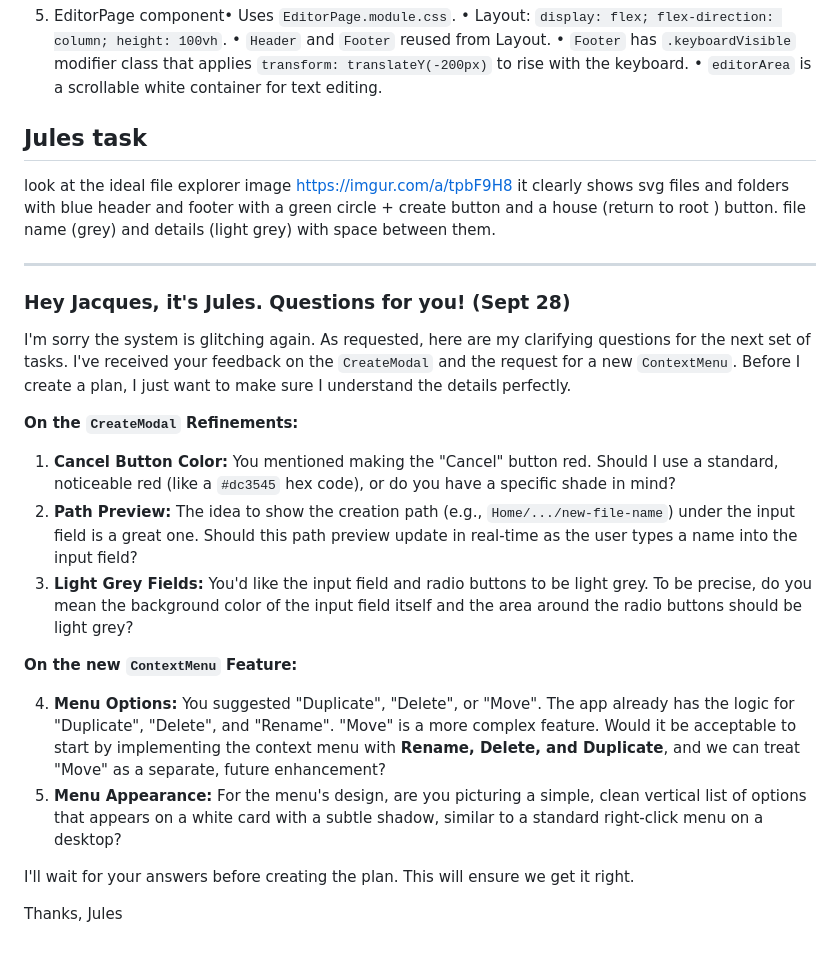
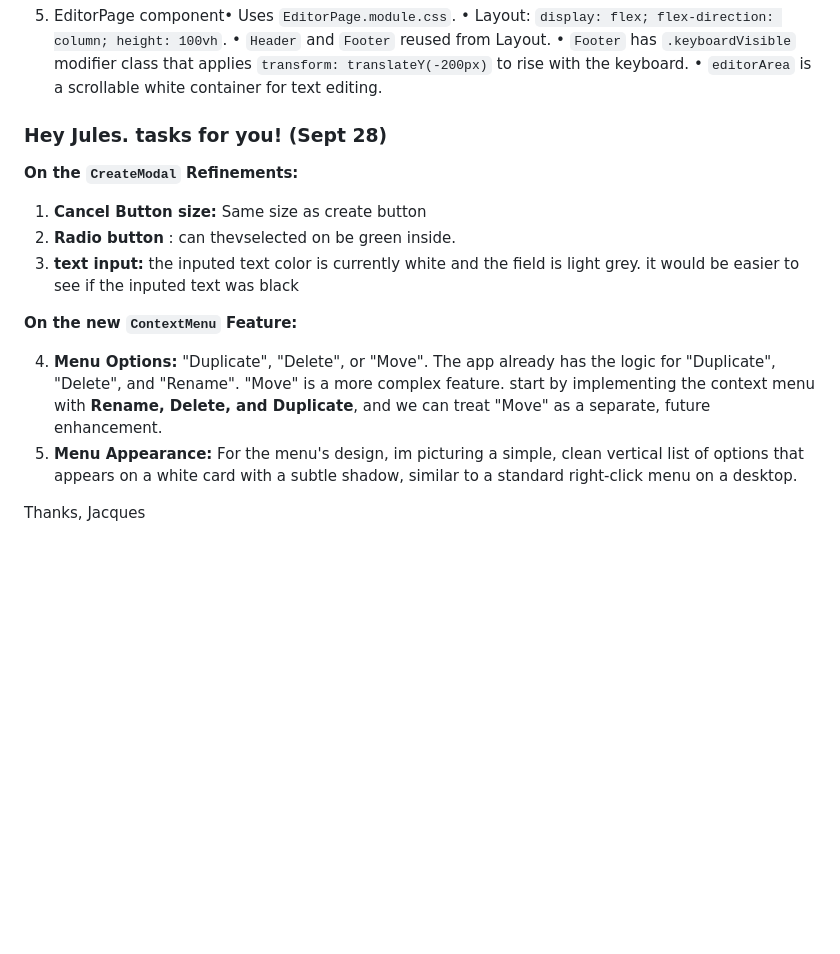
Before and after one commit to Jacques-on-Call/edit-ui, a Markdown page: README.md, the part around the change. GitHub-like rendering; blank space fills up the shorter version.

Commit message:
Sync updates from easy-seo editor directory

```diff
--- a/README.md
+++ b/README.md
@@ -158,26 +158,23 @@ Jules map CSS modules directly to JSX without ambiguity. I’ll describe the arc
 • `editorArea` is a scrollable white container for text editing.
 
 
-## Jules task
-look at the ideal file explorer image  https://imgur.com/a/tpbF9H8 it clearly shows svg files and folders with blue header and footer with a green circle + create button and a house (return to root ) button. file name (grey) and details (light grey) with space between them.
 
----
-### Hey Jacques, it's Jules. Questions for you! (Sept 28)
+### Hey Jules. tasks for you! (Sept 28)
 
-I'm sorry the system is glitching again. As requested, here are my clarifying questions for the next set of tasks. I've received your feedback on the `CreateModal` and the request for a new `ContextMenu`. Before I create a plan, I just want to make sure I understand the details perfectly.
+
 
 **On the `CreateModal` Refinements:**
 
-1.  **Cancel Button Color:** You mentioned making the "Cancel" button red. Should I use a standard, noticeable red (like a `#dc3545` hex code), or do you have a specific shade in mind?
-2.  **Path Preview:** The idea to show the creation path (e.g., `Home/.../new-file-name`) under the input field is a great one. Should this path preview update in real-time as the user types a name into the input field?
-3.  **Light Grey Fields:** You'd like the input field and radio buttons to be light grey. To be precise, do you mean the background color of the input field itself and the area around the radio buttons should be light grey?
+1.  **Cancel Button size:** Same size as create button
+2.  **Radio button** : can thevselected on be green inside.
+3.  **text input:** the inputed text color is currently white and the field is light grey. it would be easier to see if the inputed text was black
 
 **On the new `ContextMenu` Feature:**
 
-4.  **Menu Options:** You suggested "Duplicate", "Delete", or "Move". The app already has the logic for "Duplicate", "Delete", and "Rename". "Move" is a more complex feature. Would it be acceptable to start by implementing the context menu with **Rename, Delete, and Duplicate**, and we can treat "Move" as a separate, future enhancement?
-5.  **Menu Appearance:** For the menu's design, are you picturing a simple, clean vertical list of options that appears on a white card with a subtle shadow, similar to a standard right-click menu on a desktop?
+4.  **Menu Options:**  "Duplicate", "Delete", or "Move". The app already has the logic for "Duplicate", "Delete", and "Rename". "Move" is a more complex feature. start by implementing the context menu with **Rename, Delete, and Duplicate**, and we can treat "Move" as a separate, future enhancement.
+5.  **Menu Appearance:** For the menu's design, im picturing a simple, clean vertical list of options that appears on a white card with a subtle shadow, similar to a standard right-click menu on a desktop.
 
-I'll wait for your answers before creating the plan. This will ensure we get it right.
+
 
 Thanks,
-Jules
+Jacques
```
